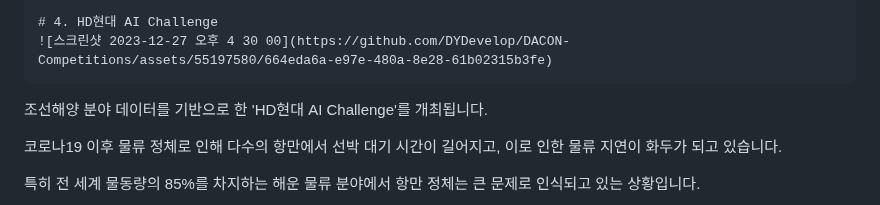
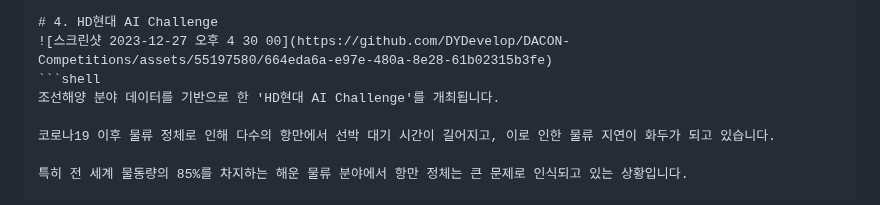
Before and after one commit to DYDevelop/DACON-Competitions, a Markdown page: README.md, the part around the change. Rendered like a GitHub page.

````diff
--- a/README.md
+++ b/README.md
@@ -272,7 +272,7 @@ sudo apt install nvidia-cudnn
 
 # 4. HD현대 AI Challenge
 ![스크린샷 2023-12-27 오후 4 30 00](https://github.com/DYDevelop/DACON-Competitions/assets/55197580/664eda6a-e97e-480a-8e28-61b02315b3fe)
-```
+```shell
 조선해양 분야 데이터를 기반으로 한 'HD현대 AI Challenge'를 개최됩니다.
 
 코로나19 이후 물류 정체로 인해 다수의 항만에서 선박 대기 시간이 길어지고, 이로 인한 물류 지연이 화두가 되고 있습니다.
````
